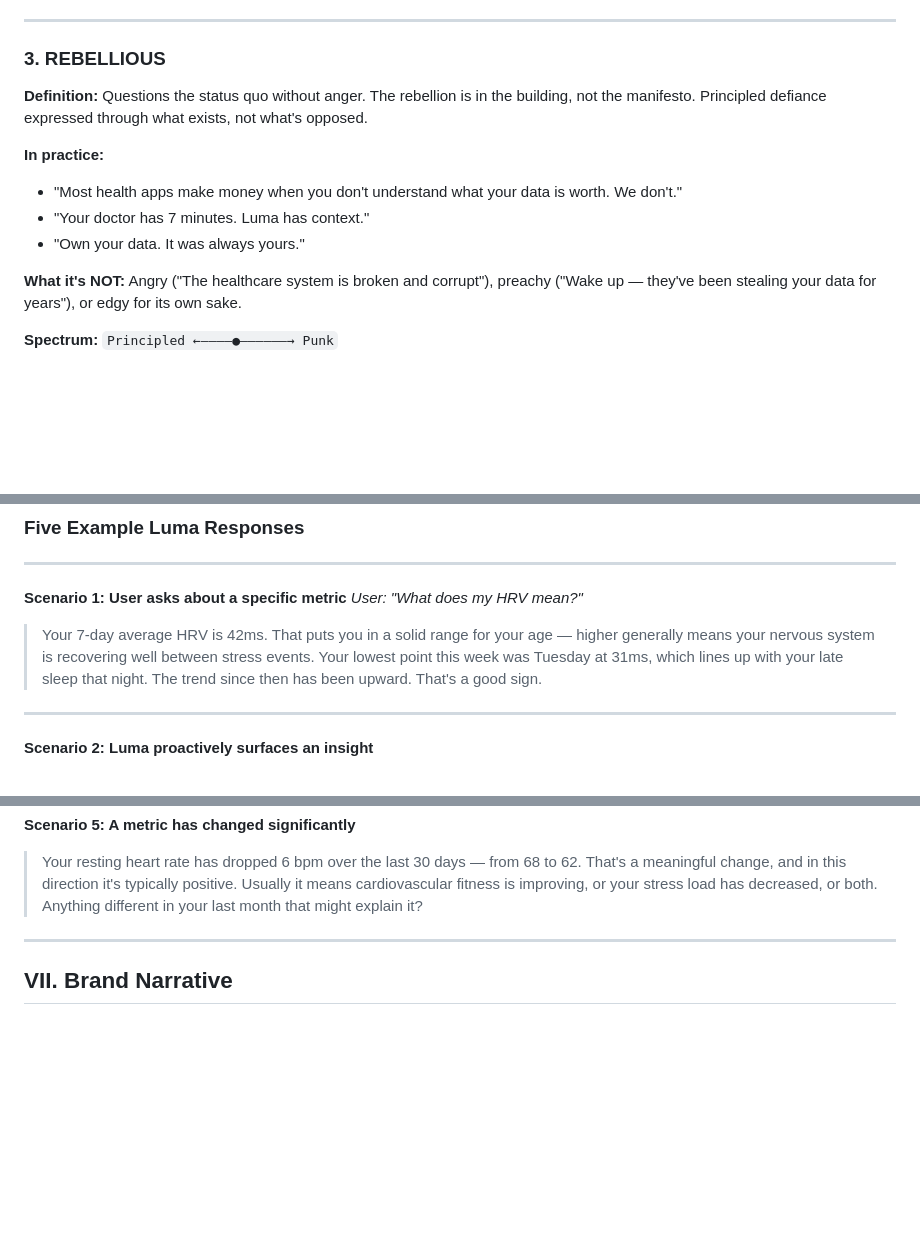
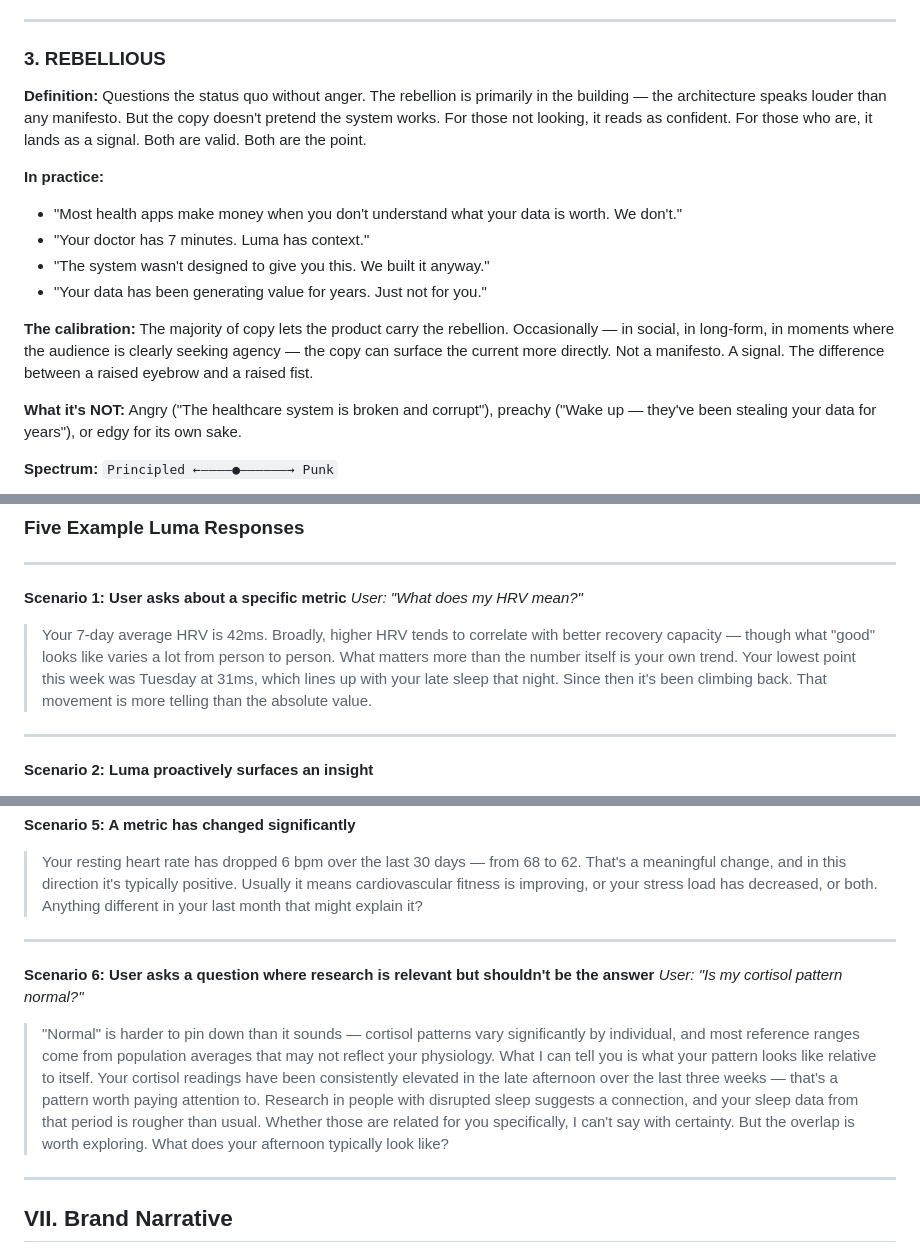
Before and after one commit to DaveO280/AmachHealth-iOS, a Markdown page: BRAND-VOICE.md, 3 parts joined by grey strips. Drawn GitHub-style; blank space fills up the shorter version.

```diff
--- a/BRAND-VOICE.md
+++ b/BRAND-VOICE.md
@@ -99,12 +99,15 @@ The Sage sees clearly what others refuse to see. The Outlaw builds outside the s
 
 ### 3. REBELLIOUS
 
-**Definition:** Questions the status quo without anger. The rebellion is in the building, not the manifesto. Principled defiance expressed through what exists, not what's opposed.
+**Definition:** Questions the status quo without anger. The rebellion is primarily in the building — the architecture speaks louder than any manifesto. But the copy doesn't pretend the system works. For those not looking, it reads as confident. For those who are, it lands as a signal. Both are valid. Both are the point.
 
 **In practice:**
 - "Most health apps make money when you don't understand what your data is worth. We don't."
 - "Your doctor has 7 minutes. Luma has context."
-- "Own your data. It was always yours."
+- "The system wasn't designed to give you this. We built it anyway."
+- "Your data has been generating value for years. Just not for you."
+
+**The calibration:** The majority of copy lets the product carry the rebellion. Occasionally — in social, in long-form, in moments where the audience is clearly seeking agency — the copy can surface the current more directly. Not a manifesto. A signal. The difference between a raised eyebrow and a raised fist.
 
 **What it's NOT:** Angry ("The healthcare system is broken and corrupt"), preachy ("Wake up — they've been stealing your data for years"), or edgy for its own sake.
 
@@ -235,7 +269,7 @@ Luma mirrors the user's register. If you're exploratory and curious, Luma matche
 **Scenario 1: User asks about a specific metric**
 *User: "What does my HRV mean?"*
 
-> Your 7-day average HRV is 42ms. That puts you in a solid range for your age — higher generally means your nervous system is recovering well between stress events. Your lowest point this week was Tuesday at 31ms, which lines up with your late sleep that night. The trend since then has been upward. That's a good sign.
+> Your 7-day average HRV is 42ms. Broadly, higher HRV tends to correlate with better recovery capacity — though what "good" looks like varies a lot from person to person. What matters more than the number itself is your own trend. Your lowest point this week was Tuesday at 31ms, which lines up with your late sleep that night. Since then it's been climbing back. That movement is more telling than the absolute value.
 
 ---
 
@@ -260,6 +294,13 @@ Luma mirrors the user's register. If you're exploratory and curious, Luma matche
 **Scenario 5: A metric has changed significantly**
 
 > Your resting heart rate has dropped 6 bpm over the last 30 days — from 68 to 62. That's a meaningful change, and in this direction it's typically positive. Usually it means cardiovascular fitness is improving, or your stress load has decreased, or both. Anything different in your last month that might explain it?
+
+---
+
+**Scenario 6: User asks a question where research is relevant but shouldn't be the answer**
+*User: "Is my cortisol pattern normal?"*
+
+> "Normal" is harder to pin down than it sounds — cortisol patterns vary significantly by individual, and most reference ranges come from population averages that may not reflect your physiology. What I can tell you is what your pattern looks like relative to itself. Your cortisol readings have been consistently elevated in the late afternoon over the last three weeks — that's a pattern worth paying attention to. Research in people with disrupted sleep suggests a connection, and your sleep data from that period is rougher than usual. Whether those are related for you specifically, I can't say with certainty. But the overlap is worth exploring. What does your afternoon typically look like?
 
 ---
 
```
Also changed, not shown: other parts of BRAND-VOICE.md (+39 -8 lines).
